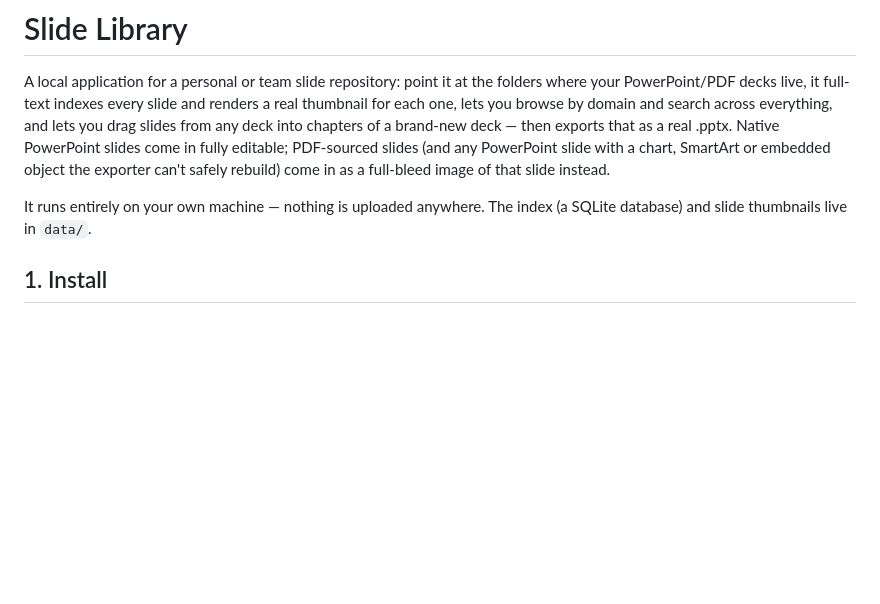
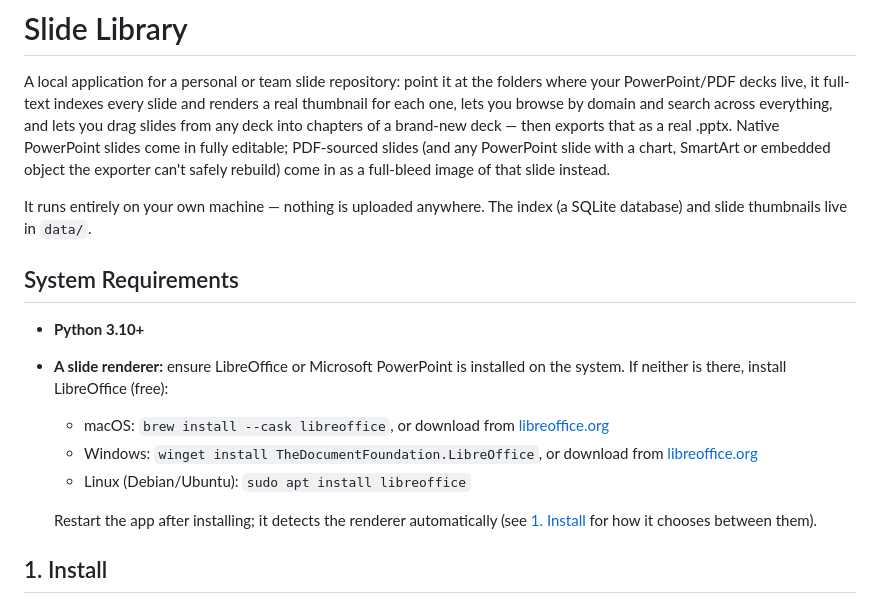
Before and after one commit to waltergiger/slide-library-app, a Markdown page: README.md, the part around the change. GitHub-like rendering; blank space fills up the shorter version.

Commit message:
docs: add System Requirements section (Python, LibreOffice/PowerPoint)
Co-Authored-By: Claude Opus 5.5 <noreply@anthropic.com>

```diff
--- a/README.md
+++ b/README.md
@@ -11,6 +11,20 @@ can't safely rebuild) come in as a full-bleed image of that slide instead.
 
 It runs entirely on your own machine — nothing is uploaded anywhere. The
 index (a SQLite database) and slide thumbnails live in `data/`.
+
+## System Requirements
+
+- **Python 3.10+**
+- **A slide renderer:** ensure LibreOffice or Microsoft PowerPoint is
+  installed on the system. If neither is there, install LibreOffice (free):
+  - macOS: `brew install --cask libreoffice`, or download from
+    [libreoffice.org](https://www.libreoffice.org/download/)
+  - Windows: `winget install TheDocumentFoundation.LibreOffice`, or download
+    from [libreoffice.org](https://www.libreoffice.org/download/)
+  - Linux (Debian/Ubuntu): `sudo apt install libreoffice`
+
+  Restart the app after installing; it detects the renderer automatically
+  (see [1. Install](#1-install) for how it chooses between them).
 
 ## 1. Install
 
```
